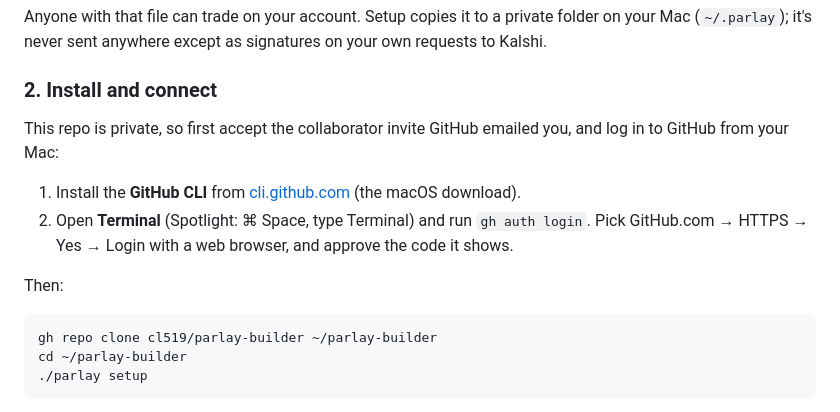
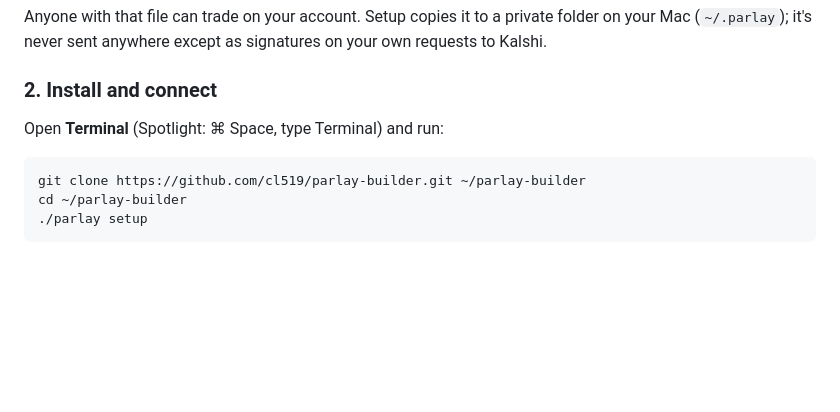
Before and after one commit to cl519/parlay-builder, a Markdown page: README.md, the part around the change. GitHub-like rendering; blank space fills up the shorter version.

Commit message:
README: public repo, plain git clone
Co-Authored-By: Claude Opus 5.5 <noreply@anthropic.com>

````diff
--- a/README.md
+++ b/README.md
@@ -22,17 +22,10 @@ Mac (`~/.parlay`); it's never sent anywhere except as signatures on your own req
 
 ### 2. Install and connect
 
-This repo is private, so first accept the collaborator invite GitHub emailed you, and log in
-to GitHub from your Mac:
-
-1. Install the **GitHub CLI** from [cli.github.com](https://cli.github.com) (the macOS download).
-2. Open **Terminal** (Spotlight: ⌘ Space, type Terminal) and run `gh auth login`. Pick
-   GitHub.com → HTTPS → Yes → Login with a web browser, and approve the code it shows.
-
-Then:
+Open **Terminal** (Spotlight: ⌘ Space, type Terminal) and run:
 
 ```
-gh repo clone cl519/parlay-builder ~/parlay-builder
+git clone https://github.com/cl519/parlay-builder.git ~/parlay-builder
 cd ~/parlay-builder
 ./parlay setup
 ```
````
